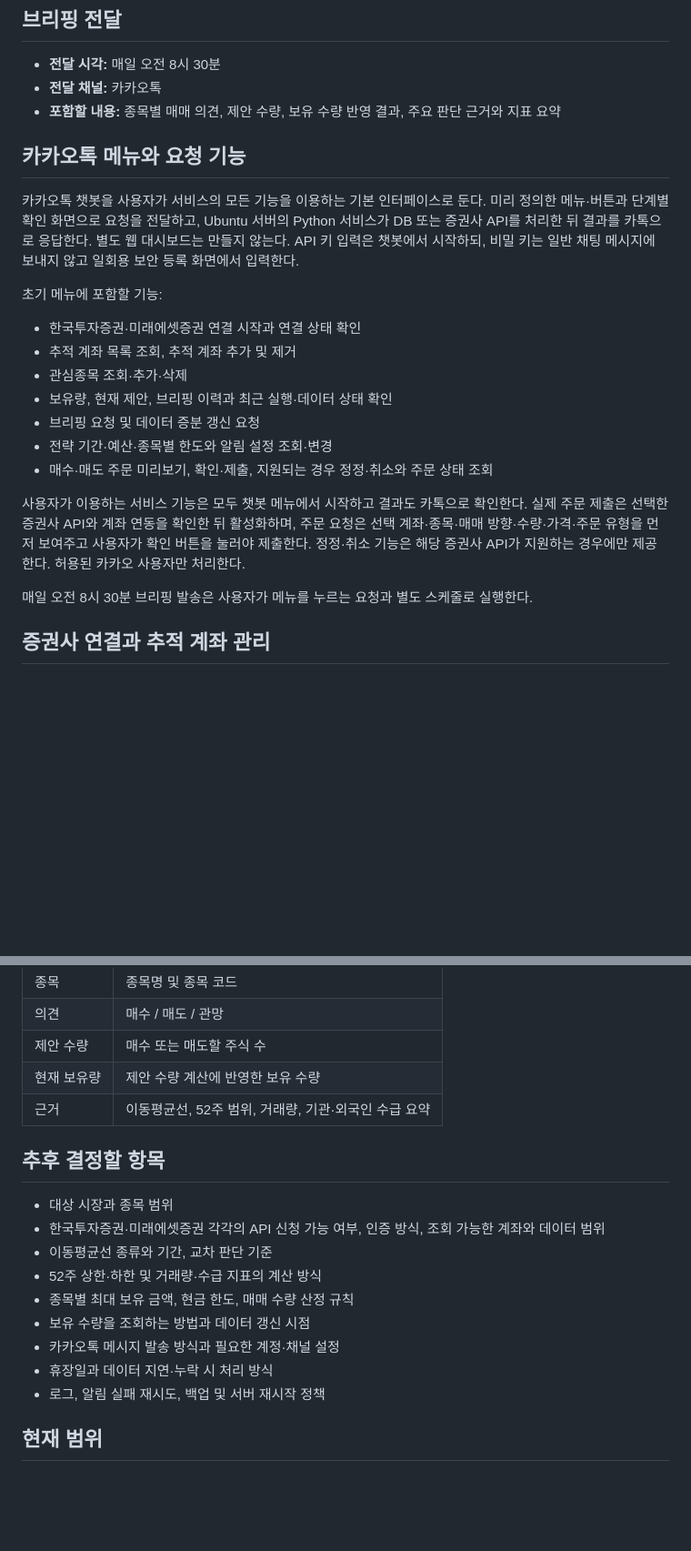
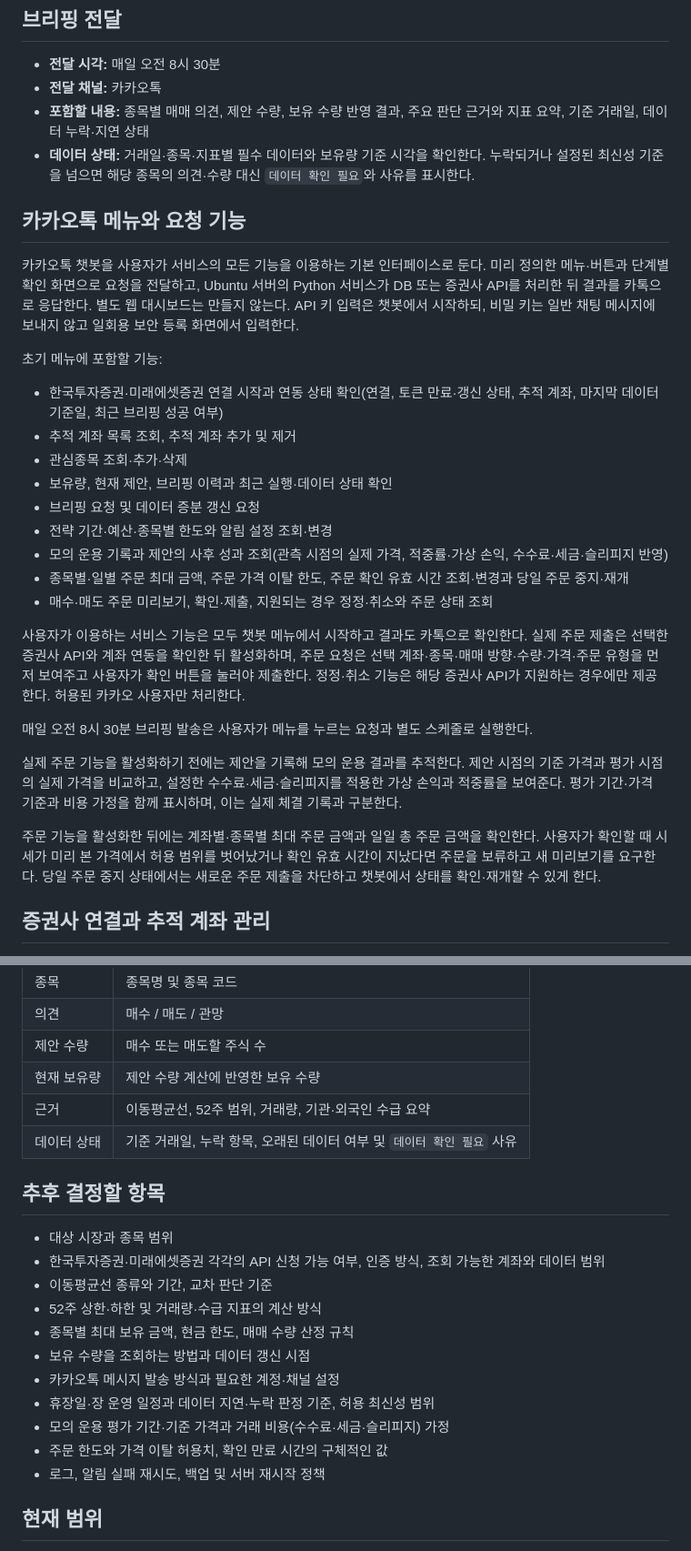
Before and after one commit to bluehawhy/stock-briefing, a Markdown page: stock-briefing.md, 2 parts joined by grey strips. Shown: that part at 91% size. Rendered like a GitHub page; blank space fills up the shorter version.

Commit message:
docs: add status, paper tracking, order limits and data health to briefing

```diff
--- a/stock-briefing.md
+++ b/stock-briefing.md
@@ -23,7 +23,8 @@
 
 - **전달 시각:** 매일 오전 8시 30분
 - **전달 채널:** 카카오톡
-- **포함할 내용:** 종목별 매매 의견, 제안 수량, 보유 수량 반영 결과, 주요 판단 근거와 지표 요약
+- **포함할 내용:** 종목별 매매 의견, 제안 수량, 보유 수량 반영 결과, 주요 판단 근거와 지표 요약, 기준 거래일, 데이터 누락·지연 상태
+- **데이터 상태:** 거래일·종목·지표별 필수 데이터와 보유량 기준 시각을 확인한다. 누락되거나 설정된 최신성 기준을 넘으면 해당 종목의 의견·수량 대신 `데이터 확인 필요`와 사유를 표시한다.
 
 ## 카카오톡 메뉴와 요청 기능
 
@@ -31,17 +32,23 @@
 
 초기 메뉴에 포함할 기능:
 
-- 한국투자증권·미래에셋증권 연결 시작과 연결 상태 확인
+- 한국투자증권·미래에셋증권 연결 시작과 연동 상태 확인(연결, 토큰 만료·갱신 상태, 추적 계좌, 마지막 데이터 기준일, 최근 브리핑 성공 여부)
 - 추적 계좌 목록 조회, 추적 계좌 추가 및 제거
 - 관심종목 조회·추가·삭제
 - 보유량, 현재 제안, 브리핑 이력과 최근 실행·데이터 상태 확인
 - 브리핑 요청 및 데이터 증분 갱신 요청
 - 전략 기간·예산·종목별 한도와 알림 설정 조회·변경
+- 모의 운용 기록과 제안의 사후 성과 조회(관측 시점의 실제 가격, 적중률·가상 손익, 수수료·세금·슬리피지 반영)
+- 종목별·일별 주문 최대 금액, 주문 가격 이탈 한도, 주문 확인 유효 시간 조회·변경과 당일 주문 중지·재개
 - 매수·매도 주문 미리보기, 확인·제출, 지원되는 경우 정정·취소와 주문 상태 조회
 
 사용자가 이용하는 서비스 기능은 모두 챗봇 메뉴에서 시작하고 결과도 카톡으로 확인한다. 실제 주문 제출은 선택한 증권사 API와 계좌 연동을 확인한 뒤 활성화하며, 주문 요청은 선택 계좌·종목·매매 방향·수량·가격·주문 유형을 먼저 보여주고 사용자가 확인 버튼을 눌러야 제출한다. 정정·취소 기능은 해당 증권사 API가 지원하는 경우에만 제공한다. 허용된 카카오 사용자만 처리한다.
 
 매일 오전 8시 30분 브리핑 발송은 사용자가 메뉴를 누르는 요청과 별도 스케줄로 실행한다.
+
+실제 주문 기능을 활성화하기 전에는 제안을 기록해 모의 운용 결과를 추적한다. 제안 시점의 기준 가격과 평가 시점의 실제 가격을 비교하고, 설정한 수수료·세금·슬리피지를 적용한 가상 손익과 적중률을 보여준다. 평가 기간·가격 기준과 비용 가정을 함께 표시하며, 이는 실제 체결 기록과 구분한다.
+
+주문 기능을 활성화한 뒤에는 계좌별·종목별 최대 주문 금액과 일일 총 주문 금액을 확인한다. 사용자가 확인할 때 시세가 미리 본 가격에서 허용 범위를 벗어났거나 확인 유효 시간이 지났다면 주문을 보류하고 새 미리보기를 요구한다. 당일 주문 중지 상태에서는 새로운 주문 제출을 차단하고 챗봇에서 상태를 확인·재개할 수 있게 한다.
 
 ## 증권사 연결과 추적 계좌 관리
 
@@ -68,6 +75,7 @@
 | 제안 수량 | 매수 또는 매도할 주식 수 |
 | 현재 보유량 | 제안 수량 계산에 반영한 보유 수량 |
 | 근거 | 이동평균선, 52주 범위, 거래량, 기관·외국인 수급 요약 |
+| 데이터 상태 | 기준 거래일, 누락 항목, 오래된 데이터 여부 및 `데이터 확인 필요` 사유 |
 
 ## 추후 결정할 항목
 
@@ -78,7 +86,9 @@
 - 종목별 최대 보유 금액, 현금 한도, 매매 수량 산정 규칙
 - 보유 수량을 조회하는 방법과 데이터 갱신 시점
 - 카카오톡 메시지 발송 방식과 필요한 계정·채널 설정
-- 휴장일과 데이터 지연·누락 시 처리 방식
+- 휴장일·장 운영 일정과 데이터 지연·누락 판정 기준, 허용 최신성 범위
+- 모의 운용 평가 기간·기준 가격과 거래 비용(수수료·세금·슬리피지) 가정
+- 주문 한도와 가격 이탈 허용치, 확인 만료 시간의 구체적인 값
 - 로그, 알림 실패 재시도, 백업 및 서버 재시작 정책
 
 ## 현재 범위
```
